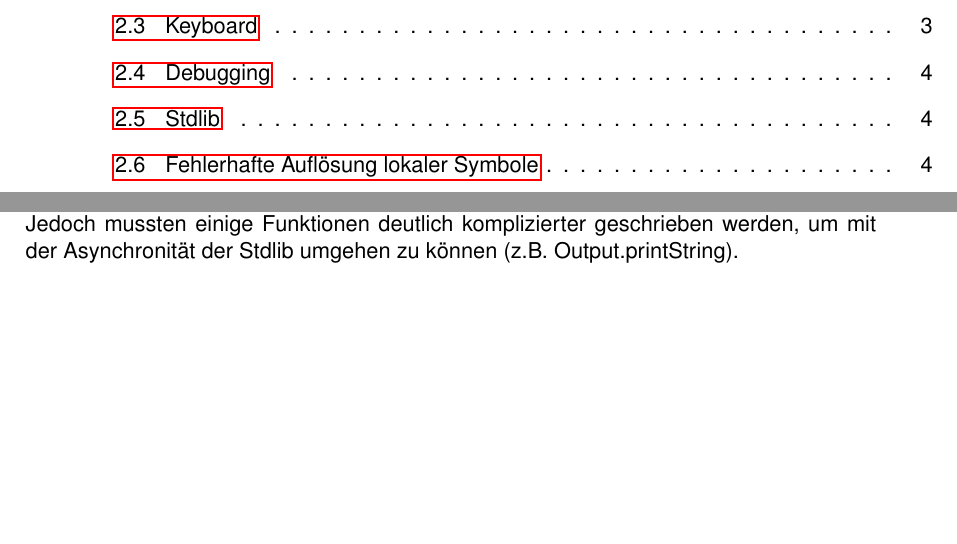
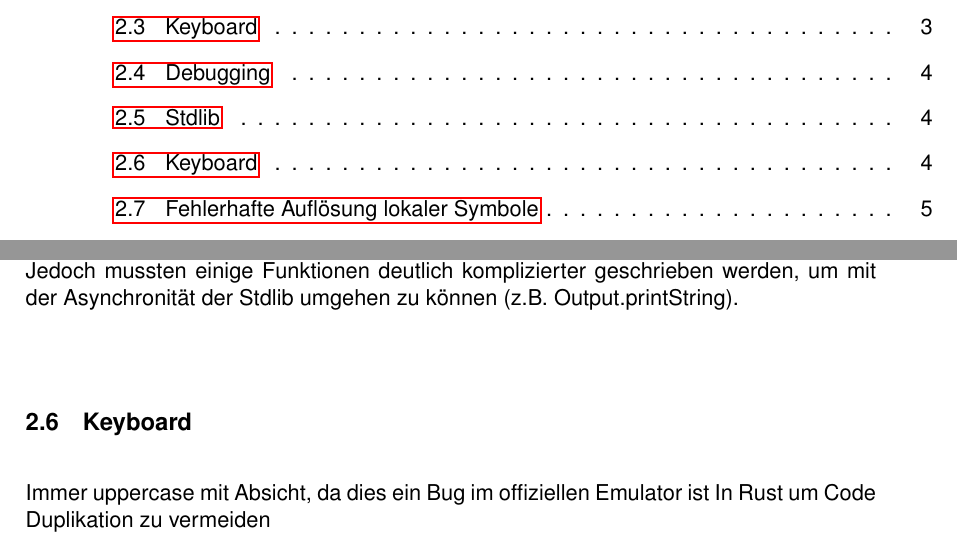
Before and after one commit to Funkschy/nand-to-browser, a LaTeX thesis (thesis/thesis.tex, which reads thesis/tex/process.tex): two parts of pages 7 and 12 of 16, joined at a grey line, cut so that both start at the same text, the shorter picture padded with empty space. Compiled offline with pdfLaTeX.

Commit message:
Keyboard section in latex

```diff
--- a/thesis/tex/process.tex
+++ b/thesis/tex/process.tex
@@ -92,3 +92,7 @@ Jede Stdlib Funktion erhält beim Aufruf die originalen Parameter und ihren Zust
 nachdem die Funktion den Code für ihren aktuellen Zustand ausgeführt hat, gibt diese den nächsten Zustand zurück.
 Der Zustand kann genutzt werden, um die Schritte zu zählen, welche bereits in der Funktion verbracht wurden, womit sich Sys.wait implementieren lässt, oder aber um die Stelle in der Funktion zu finden, wo die Ausführung zuletzt unterbrochen wurde. So ruft Sys.init z.B. bei einem Zustand von 0 Memory.init auf und gibt dann einen nächsten Zustand von 1 zurück. Wird Sys.init dann beim nächsten Mal mit einem Zustand von 1 aufgerufen, führt diese die nächste Init Funktion aus.
 Die Implementierungen sind zum größten Teil direkte Übersetzungen der Funktionen aus der offiziellen Implementierung. Jedoch mussten einige Funktionen deutlich komplizierter geschrieben werden, um mit der Asynchronität der Stdlib umgehen zu können (z.B. Output.printString).
+
+\subsection{Keyboard}
+Immer uppercase mit Absicht, da dies ein Bug im offiziellen Emulator ist
+In Rust um Code Duplikation zu vermeiden
```
